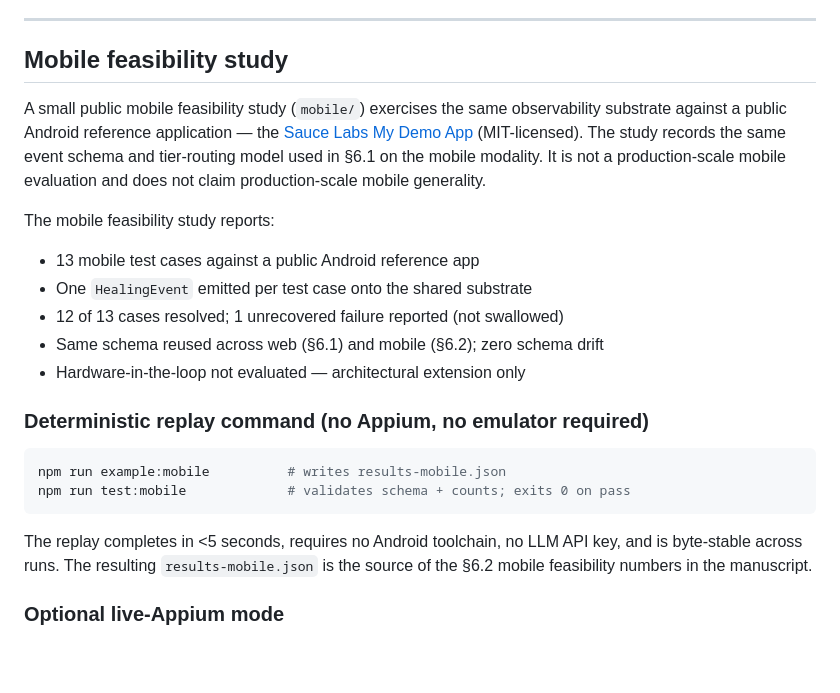
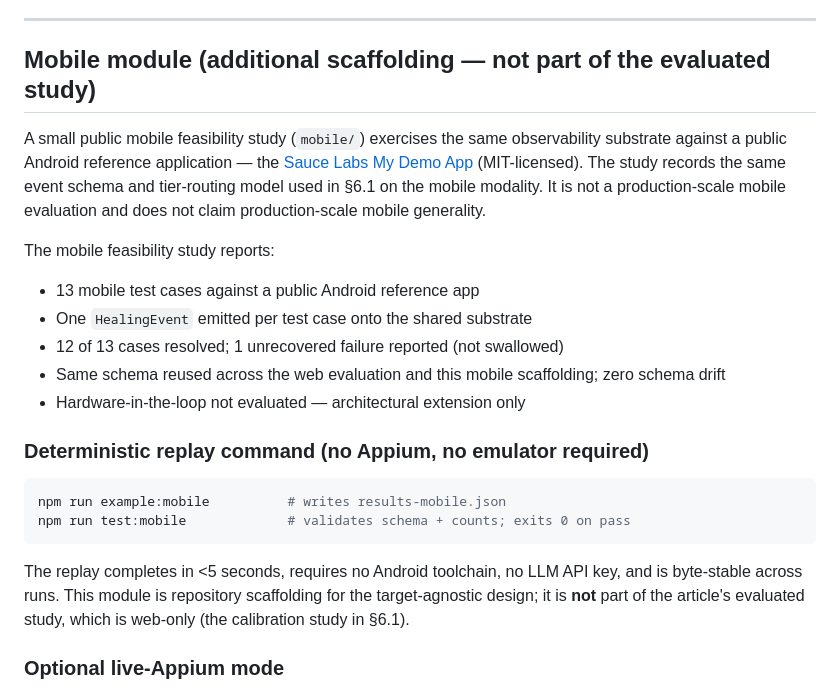
Before and after one commit to SuneetMalhotra/agent-harness, a Markdown page: README.md, the part around the change. GitHub-like rendering; blank space fills up the shorter version.

Commit message:
README: reframe mobile section as scaffolding (web-only paper)
The article is now web-only; the mobile module remains in the repo as
target-agnostic scaffolding, not part of the evaluated study. Doc only.

````diff
--- a/README.md
+++ b/README.md
@@ -89,7 +89,7 @@ Results are written to `results.json` at the end of every harness run. **Note:**
 
 ---
 
-## Mobile feasibility study
+## Mobile module (additional scaffolding — not part of the evaluated study)
 
 A small public mobile feasibility study (`mobile/`) exercises the same observability substrate against a public Android reference application — the [Sauce Labs My Demo App](https://github.com/saucelabs/sample-app-mobile) (MIT-licensed). The study records the same event schema and tier-routing model used in §6.1 on the mobile modality. It is not a production-scale mobile evaluation and does not claim production-scale mobile generality.
 
@@ -97,7 +97,7 @@ The mobile feasibility study reports:
 - 13 mobile test cases against a public Android reference app
 - One `HealingEvent` emitted per test case onto the shared substrate
 - 12 of 13 cases resolved; 1 unrecovered failure reported (not swallowed)
-- Same schema reused across web (§6.1) and mobile (§6.2); zero schema drift
+- Same schema reused across the web evaluation and this mobile scaffolding; zero schema drift
 - Hardware-in-the-loop not evaluated — architectural extension only
 
 ### Deterministic replay command (no Appium, no emulator required)
@@ -107,7 +107,7 @@ npm run example:mobile          # writes results-mobile.json
 npm run test:mobile             # validates schema + counts; exits 0 on pass
 ```
 
-The replay completes in <5 seconds, requires no Android toolchain, no LLM API key, and is byte-stable across runs. The resulting `results-mobile.json` is the source of the §6.2 mobile feasibility numbers in the manuscript.
+The replay completes in <5 seconds, requires no Android toolchain, no LLM API key, and is byte-stable across runs. This module is repository scaffolding for the target-agnostic design; it is **not** part of the article's evaluated study, which is web-only (the calibration study in §6.1).
 
 ### Optional live-Appium mode
 
````
